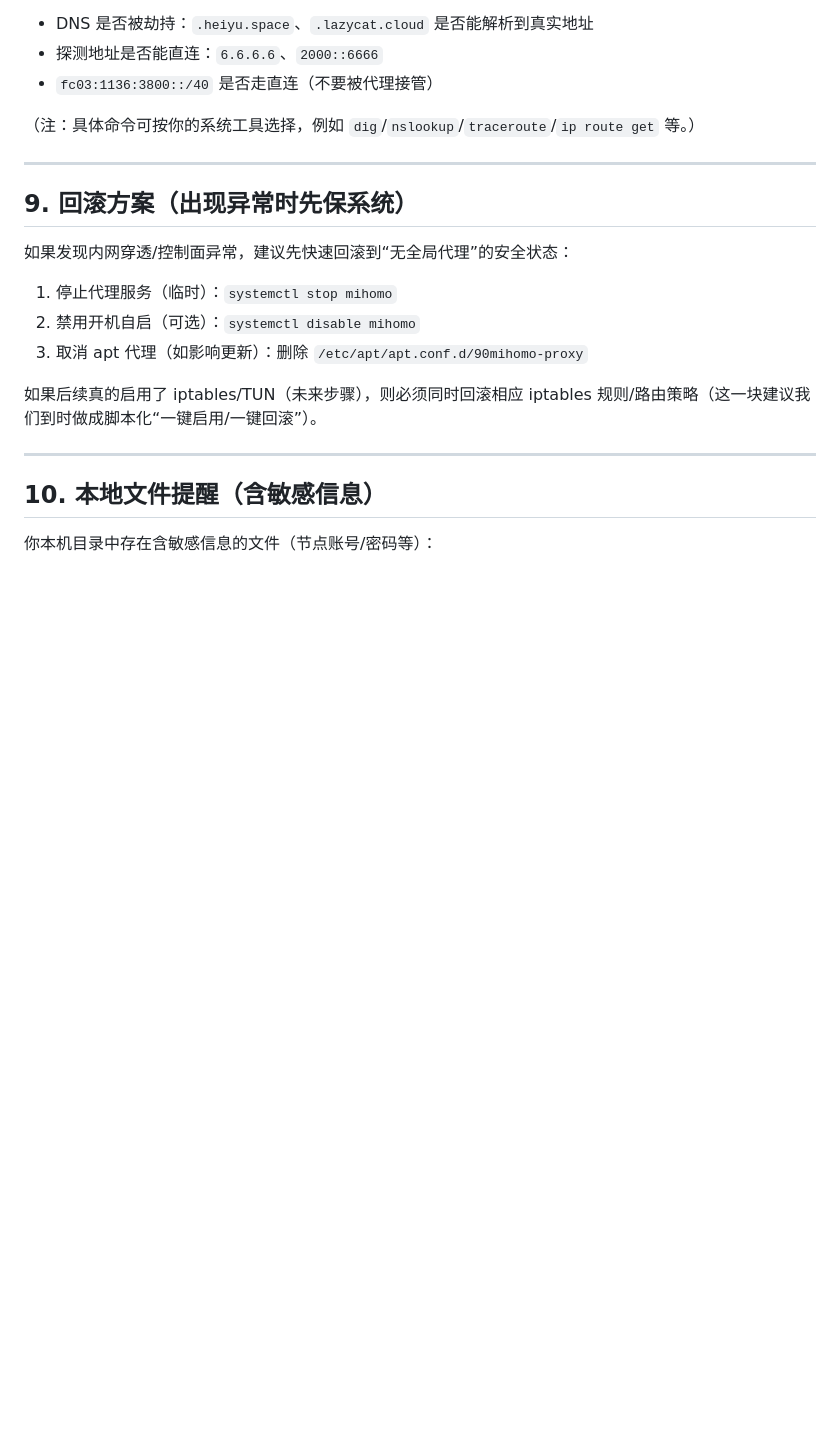
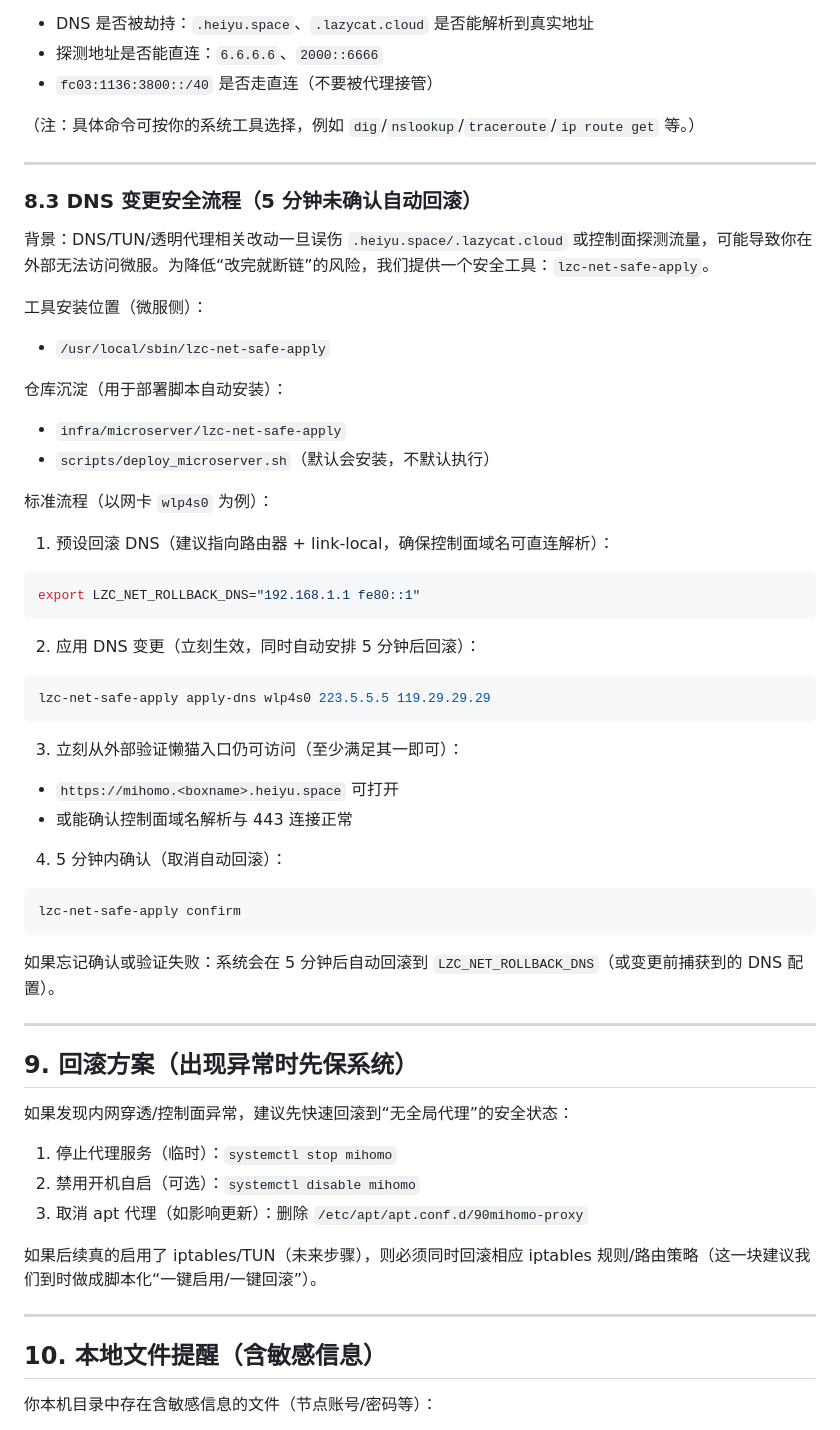
Before and after one commit to Rmosser/Clash-Verge-For-LC, a Markdown page: docs/LAZYCAT_NETWORK_REPORT.md, the part around the change. Drawn GitHub-style; blank space fills up the shorter version.

Commit message:
docs(network): document DNS safe-apply rollback flow

````diff
--- a/docs/LAZYCAT_NETWORK_REPORT.md
+++ b/docs/LAZYCAT_NETWORK_REPORT.md
@@ -188,6 +188,48 @@
 
 ---
 
+### 8.3 DNS 变更安全流程（5 分钟未确认自动回滚）
+
+背景：DNS/TUN/透明代理相关改动一旦误伤 `.heiyu.space/.lazycat.cloud` 或控制面探测流量，可能导致你在外部无法访问微服。为降低“改完就断链”的风险，我们提供一个安全工具：`lzc-net-safe-apply`。
+
+工具安装位置（微服侧）：
+
+- `/usr/local/sbin/lzc-net-safe-apply`
+
+仓库沉淀（用于部署脚本自动安装）：
+
+- `infra/microserver/lzc-net-safe-apply`
+- `scripts/deploy_microserver.sh`（默认会安装，不默认执行）
+
+标准流程（以网卡 `wlp4s0` 为例）：
+
+1) 预设回滚 DNS（建议指向路由器 + link-local，确保控制面域名可直连解析）：
+
+```bash
+export LZC_NET_ROLLBACK_DNS="192.168.1.1 fe80::1"
+```
+
+2) 应用 DNS 变更（立刻生效，同时自动安排 5 分钟后回滚）：
+
+```bash
+lzc-net-safe-apply apply-dns wlp4s0 223.5.5.5 119.29.29.29
+```
+
+3) 立刻从外部验证懒猫入口仍可访问（至少满足其一即可）：
+
+- `https://mihomo.<boxname>.heiyu.space` 可打开
+- 或能确认控制面域名解析与 443 连接正常
+
+4) 5 分钟内确认（取消自动回滚）：
+
+```bash
+lzc-net-safe-apply confirm
+```
+
+如果忘记确认或验证失败：系统会在 5 分钟后自动回滚到 `LZC_NET_ROLLBACK_DNS`（或变更前捕获到的 DNS 配置）。
+
+---
+
 ## 9. 回滚方案（出现异常时先保系统）
 
 如果发现内网穿透/控制面异常，建议先快速回滚到“无全局代理”的安全状态：
````
